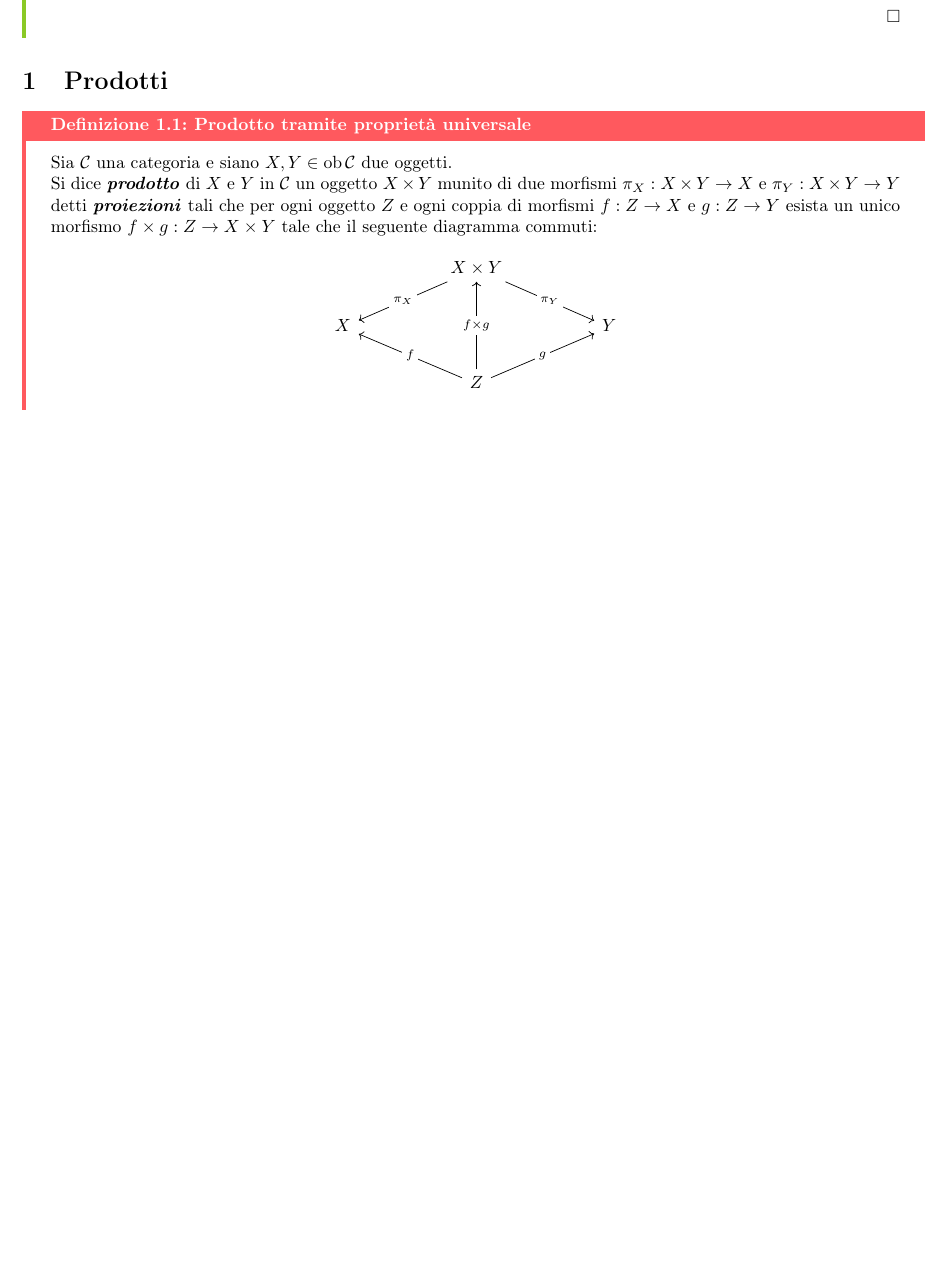
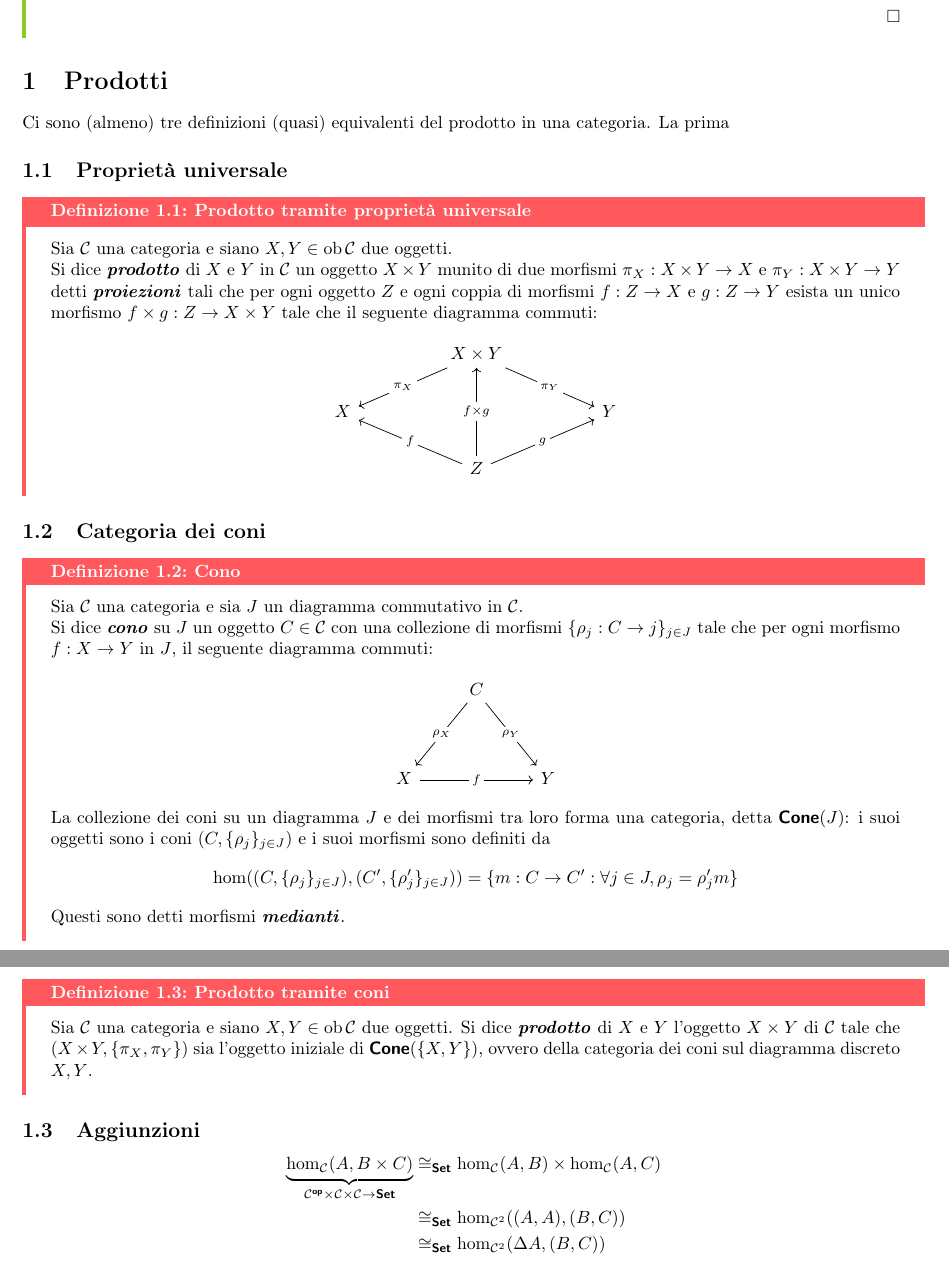
Before and after one commit to Fil-Cyan-Tron/cianatex, a LaTeX document (FLT_PEM.tex, which reads cianatex.sty): part of page 3 of 3 before the commit and two parts of pages 3 and 4 of 4 after it, the two joined at a grey line, cut so that both start at the same text, the shorter picture padded with empty space. Compiled offline with pdfLaTeX.

Commit message:
Add definitions for products and cones in FLT_PEM.tex; update cianatex.sty with cone command

```diff
--- a/FLT_PEM.tex
+++ b/FLT_PEM.tex
@@ -101,6 +101,9 @@ Da ora in avanti, assumeremo sempre che le nostre categorie siano almeno localme
 
 \section{Prodotti}
 
+Ci sono (almeno) tre definizioni (quasi) equivalenti del prodotto in una categoria. La prima
+
+\subsection{Proprietà universale}
 \begin{definition}{Prodotto tramite proprietà universale}{prodotto pu}
     Sia $\C$ una categoria e siano $X,Y \in \ob\C$ due oggetti.\\
     Si dice \bemph{prodotto} di $X$ e $Y$ in $\C$ un oggetto $X\times Y$ munito di due morfismi $\pi_X : X\times Y\to X$ e $\pi_Y:X\times Y \to Y$ detti \bemph{proiezioni} tali che per ogni oggetto $Z$ e ogni coppia di morfismi $f:Z\to X$ e $g:Z\to Y$ esista un unico morfismo $f\times g: Z\to X\times Y$ tale che il seguente diagramma commuti:
@@ -116,4 +119,35 @@ Da ora in avanti, assumeremo sempre che le nostre categorie siano almeno localme
     \end{tikzcd}\]
 \end{definition}
 
+\subsection{Categoria dei coni}
+
+\begin{definition}{Cono}{cono}
+    Sia $\C$ una categoria e sia $J$ un diagramma commutativo in $\C$.\\
+    Si dice \bemph{cono} su $J$ un oggetto $C \in \C$ con una collezione di morfismi $\{\rho_j : C \to j\}_{j \in J}$ tale che per ogni morfismo $f : X\to Y$ in $J$, il seguente diagramma commuti:
+    \[\begin{tikzcd}
+	    & C \\
+	    \\
+	    X && Y
+	    \arrow["{\rho_X}"{description}, from=1-2, to=3-1]
+	    \arrow["{\rho_Y}"{description}, from=1-2, to=3-3]
+	    \arrow["f"{description}, from=3-1, to=3-3]
+    \end{tikzcd}\]
+    La collezione dei coni su un diagramma $J$ e dei morfismi tra loro forma una categoria, detta $\cone(J)$: i suoi oggetti sono i coni $(C,\{\rho_j\}_{j \in J})$ e i suoi morfismi sono definiti da
+    \[ \hom((C,\{\rho_j\}_{j \in J}), (C',\{\rho_j'\}_{j \in J})) = \{m : C\to C' : \forall j \in J, \rho_j = \rho_j' m\}\]
+    Questi sono detti morfismi \bemph{medianti}.
+\end{definition}
+
+\begin{definition}{Prodotto tramite coni}{prodotto coni}
+    Sia $\C$ una categoria e siano $X,Y \in \ob\C$ due oggetti.
+    Si dice \bemph{prodotto} di $X$ e $Y$ l'oggetto $X\times Y$ di $\C$ tale che $(X\times Y, \{\pi_X, \pi_Y\})$ sia l'oggetto iniziale di $\cone(\{X,Y\})$, ovvero della categoria dei coni sul diagramma discreto ${X,Y}$.
+\end{definition}
+
+\subsection{Aggiunzioni}
+
+\[\begin{aligned}
+    \underbrace{\hom_\C(A, B\times C)}_{\C^\op \times \C\times\C \to \setcat} & \cong_\setcat \hom_\C(A,B)\times \hom_\C(A,C)\\
+    & \cong_\setcat \hom_{\C^2}((A,A),(B,C))\\
+    & \cong_\setcat \hom_{\C^2}(\Delta A,(B,C))
+\end{aligned}\]
+
 \end{document}
--- a/cianatex.sty
+++ b/cianatex.sty
@@ -243,6 +243,7 @@
             \newcommand\op{\catname{op}}
             \newcommand\mono\inj
             \newcommand\epi\sur
+            \newcommand\cone{\catname{Cone}}
 
             \newcommand\FLT{\mfk{F}\mc{L}\mbb{T}}
     %Ambienti
```
Also changed, not shown: FLT_PEM.pdf.
